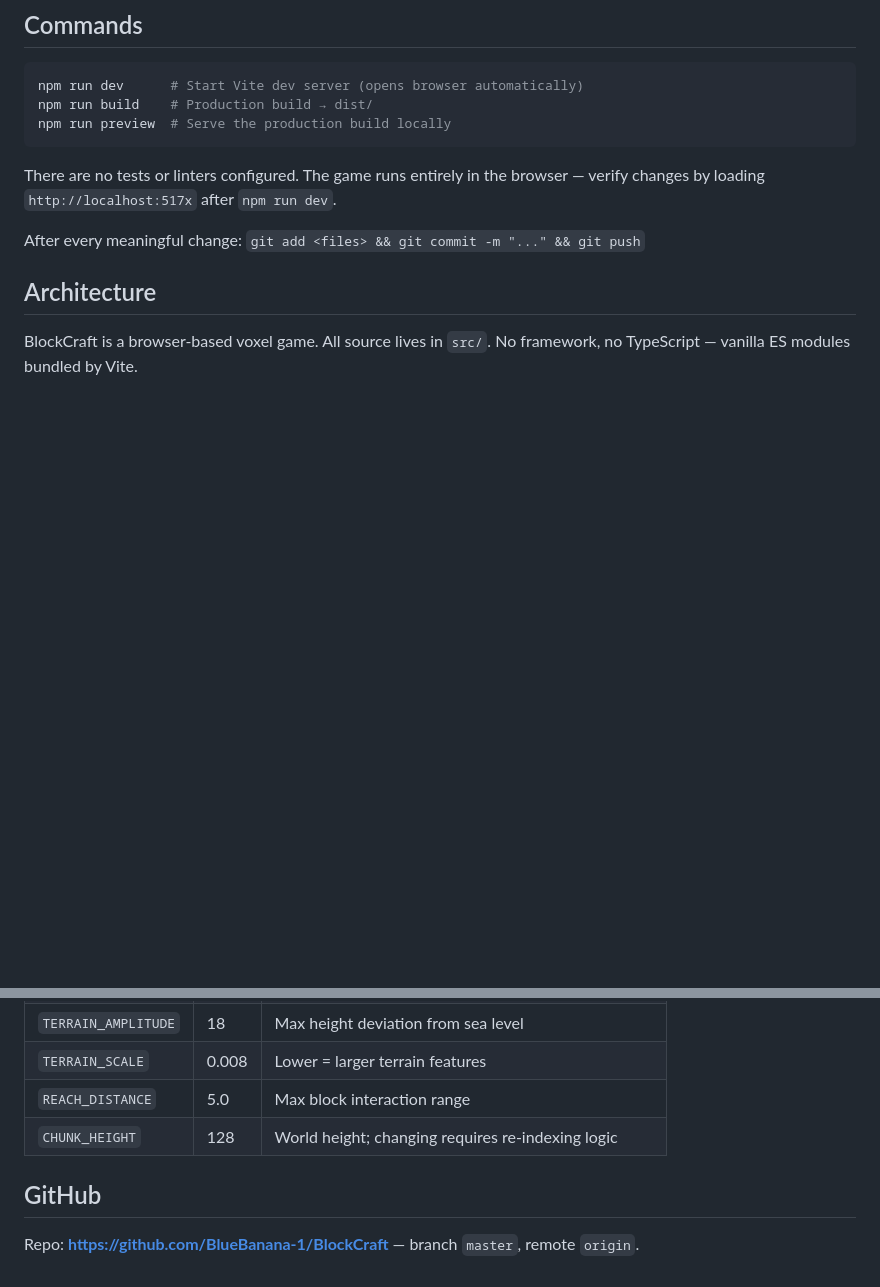
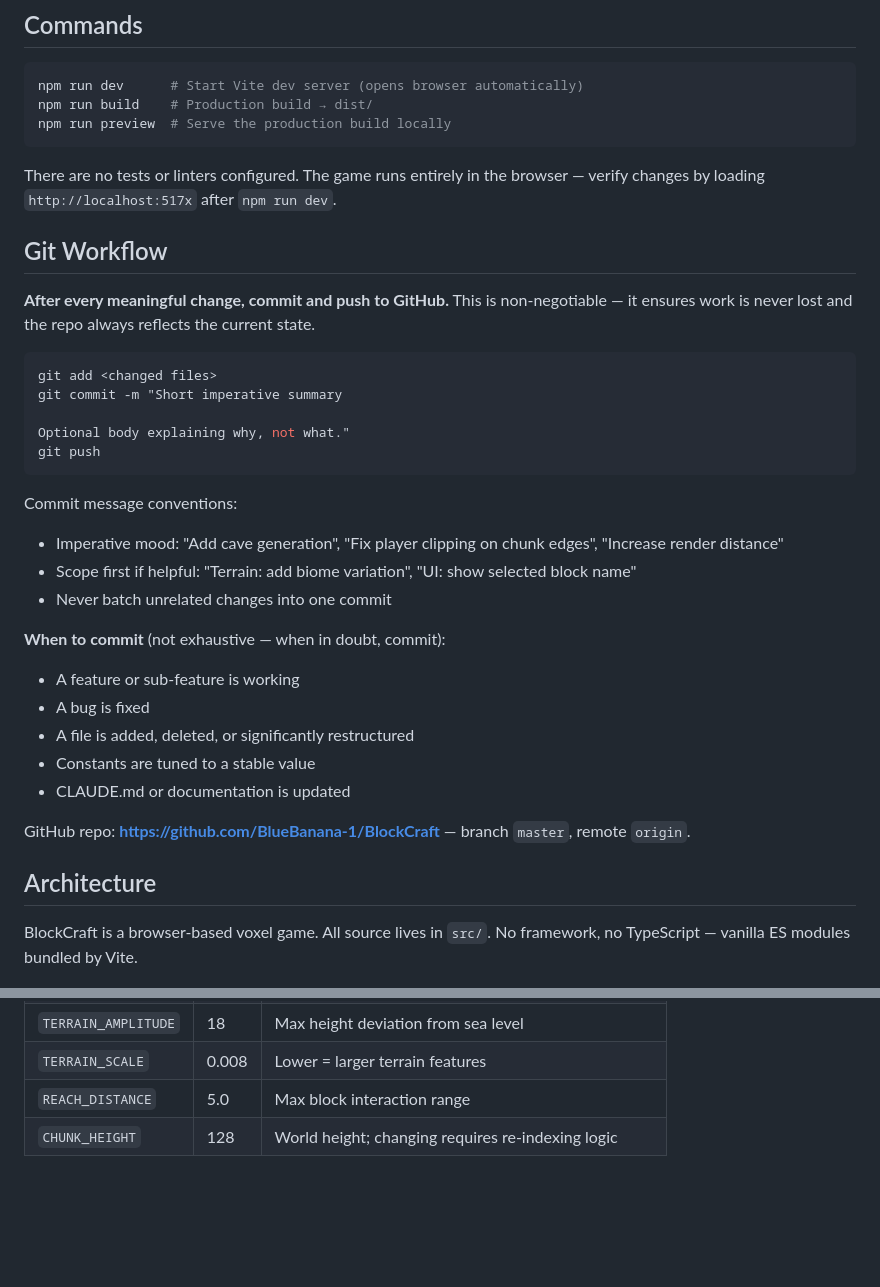
Before and after one commit to BlueBanana-1/BlockCraft, a Markdown page: CLAUDE.md, 2 parts joined by grey strips. Rendered like a GitHub page; blank space fills up the shorter version.

Commit message:
Expand CLAUDE.md git workflow section
Make the commit-and-push requirement explicit with conventions,
timing guidance, and message format examples. Remove duplicate
GitHub link from the bottom.

Co-Authored-By: Claude Sonnet 4.6 <noreply@anthropic.com>

````diff
--- a/CLAUDE.md
+++ b/CLAUDE.md
@@ -12,7 +12,31 @@ npm run preview  # Serve the production build locally
 
 There are no tests or linters configured. The game runs entirely in the browser — verify changes by loading `http://localhost:517x` after `npm run dev`.
 
-After every meaningful change: `git add <files> && git commit -m "..." && git push`
+## Git Workflow
+
+**After every meaningful change, commit and push to GitHub.** This is non-negotiable — it ensures work is never lost and the repo always reflects the current state.
+
+```bash
+git add <changed files>
+git commit -m "Short imperative summary
+
+Optional body explaining why, not what."
+git push
+```
+
+Commit message conventions:
+- Imperative mood: "Add cave generation", "Fix player clipping on chunk edges", "Increase render distance"
+- Scope first if helpful: "Terrain: add biome variation", "UI: show selected block name"
+- Never batch unrelated changes into one commit
+
+**When to commit** (not exhaustive — when in doubt, commit):
+- A feature or sub-feature is working
+- A bug is fixed
+- A file is added, deleted, or significantly restructured
+- Constants are tuned to a stable value
+- CLAUDE.md or documentation is updated
+
+GitHub repo: **https://github.com/BlueBanana-1/BlockCraft** — branch `master`, remote `origin`.
 
 ## Architecture
 
@@ -83,7 +107,3 @@ One shared `MeshLambertMaterial` with `alphaTest: 0.5` is used by all chunk mesh
 | `TERRAIN_SCALE` | 0.008 | Lower = larger terrain features |
 | `REACH_DISTANCE` | 5.0 | Max block interaction range |
 | `CHUNK_HEIGHT` | 128 | World height; changing requires re-indexing logic |
-
-## GitHub
-
-Repo: **https://github.com/BlueBanana-1/BlockCraft** — branch `master`, remote `origin`.
````
